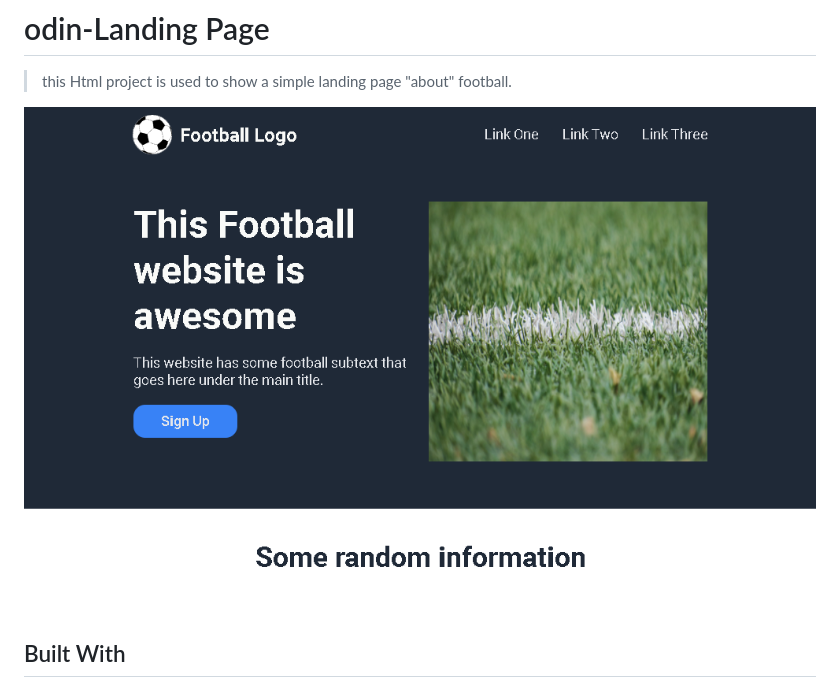
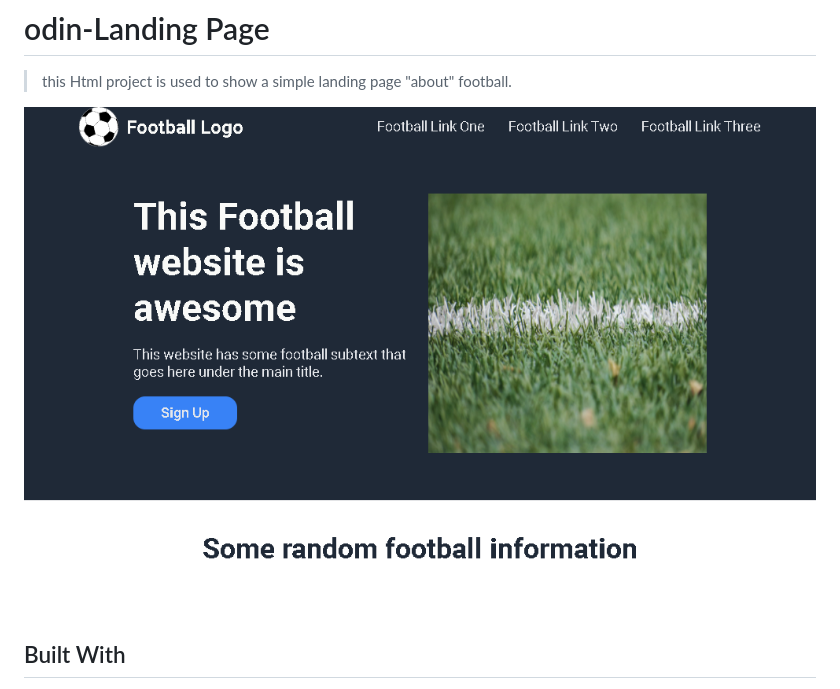
Before and after one commit to Danielfinx/odin-Landing_Page, a Markdown page: README.md, the part around the change. Rendered like a GitHub page; pictures changed too: Screenshots/Screenshot_01.png (added), Screenshots/Screenshot_1.png (deleted).

```diff
--- a/README.md
+++ b/README.md
@@ -2,7 +2,7 @@
 
 > this Html project is used to show a simple landing page "about" football.
 
-![screenshot](/Screenshots/Screenshot_1.png)
+![screenshot](/Screenshots/Screenshot_01.png)
 
 ## Built With
 
```
Also changed, not shown: 1 other file.
